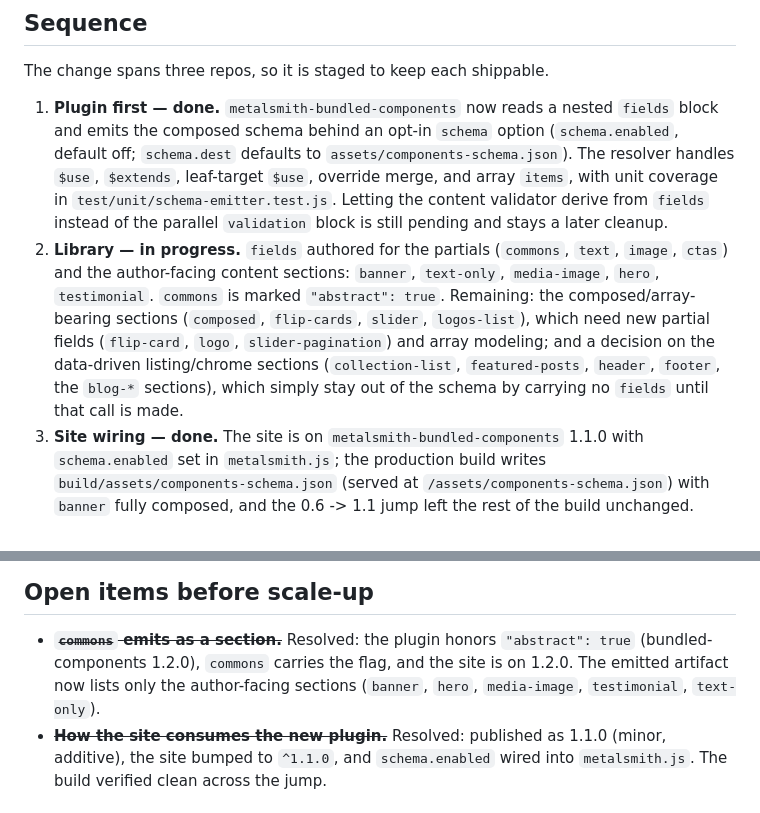
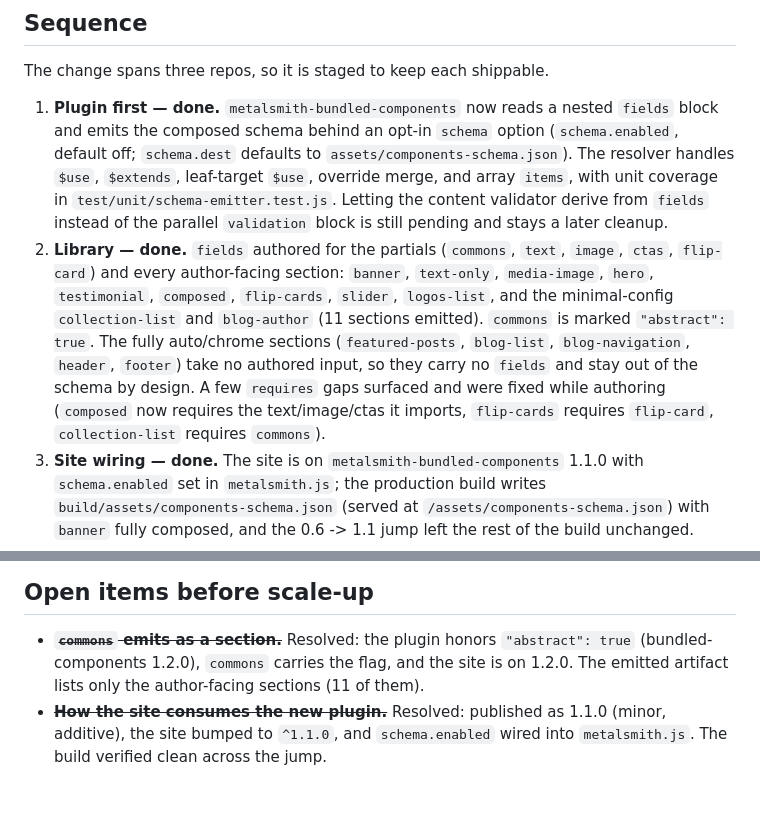
Before and after one commit to wernerglinka/in-situ-editor-dev, a Markdown page: docs/manifest-driven-editor.md, 2 parts joined by grey strips. GitHub-like rendering.

Commit message:
Update guide: library stage complete (11 sections authored)
Co-Authored-By: Claude Opus 4.8 (1M context) <noreply@anthropic.com>

```diff
--- a/docs/manifest-driven-editor.md
+++ b/docs/manifest-driven-editor.md
@@ -220,15 +220,17 @@ The change spans three repos, so it is staged to keep each shippable.
    in `test/unit/schema-emitter.test.js`. Letting the content validator
    derive from `fields` instead of the parallel `validation` block is still
    pending and stays a later cleanup.
-2. **Library — in progress.** `fields` authored for the partials (`commons`,
-   `text`, `image`, `ctas`) and the author-facing content sections: `banner`,
-   `text-only`, `media-image`, `hero`, `testimonial`. `commons` is marked
-   `"abstract": true`. Remaining: the composed/array-bearing sections
-   (`composed`, `flip-cards`, `slider`, `logos-list`), which need new partial
-   fields (`flip-card`, `logo`, `slider-pagination`) and array modeling; and
-   a decision on the data-driven listing/chrome sections (`collection-list`,
-   `featured-posts`, `header`, `footer`, the `blog-*` sections), which simply
-   stay out of the schema by carrying no `fields` until that call is made.
+2. **Library — done.** `fields` authored for the partials (`commons`,
+   `text`, `image`, `ctas`, `flip-card`) and every author-facing section:
+   `banner`, `text-only`, `media-image`, `hero`, `testimonial`, `composed`,
+   `flip-cards`, `slider`, `logos-list`, and the minimal-config
+   `collection-list` and `blog-author` (11 sections emitted). `commons` is
+   marked `"abstract": true`. The fully auto/chrome sections
+   (`featured-posts`, `blog-list`, `blog-navigation`, `header`, `footer`)
+   take no authored input, so they carry no `fields` and stay out of the
+   schema by design. A few `requires` gaps surfaced and were fixed while
+   authoring (`composed` now requires the text/image/ctas it imports,
+   `flip-cards` requires `flip-card`, `collection-list` requires `commons`).
 3. **Site wiring — done.** The site is on `metalsmith-bundled-components`
    1.1.0 with `schema.enabled` set in `metalsmith.js`; the production build
    writes `build/assets/components-schema.json` (served at
@@ -259,9 +261,8 @@ writing editor rendering code:
 
 - ~~**`commons` emits as a section.**~~ Resolved: the plugin honors
   `"abstract": true` (bundled-components 1.2.0), `commons` carries the flag,
-  and the site is on 1.2.0. The emitted artifact now lists only the
-  author-facing sections (`banner`, `hero`, `media-image`, `testimonial`,
-  `text-only`).
+  and the site is on 1.2.0. The emitted artifact lists only the author-facing
+  sections (11 of them).
 - ~~**How the site consumes the new plugin.**~~ Resolved: published as
   1.1.0 (minor, additive), the site bumped to `^1.1.0`, and `schema.enabled`
   wired into `metalsmith.js`. The build verified clean across the jump.
```
